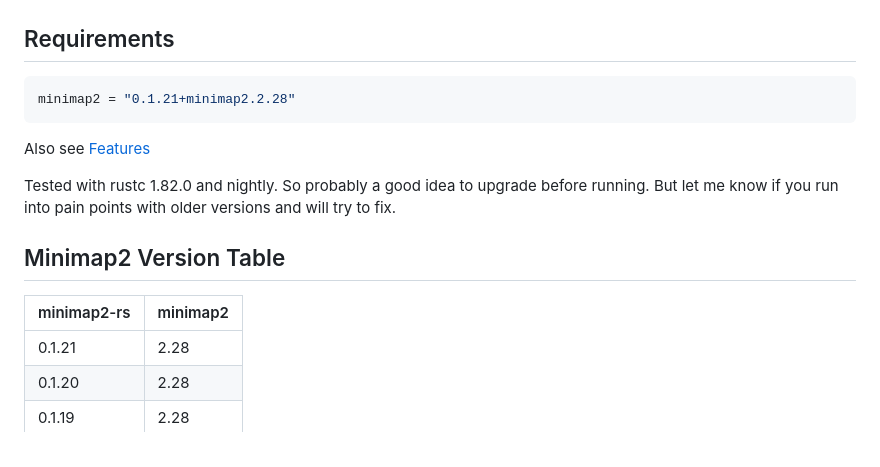
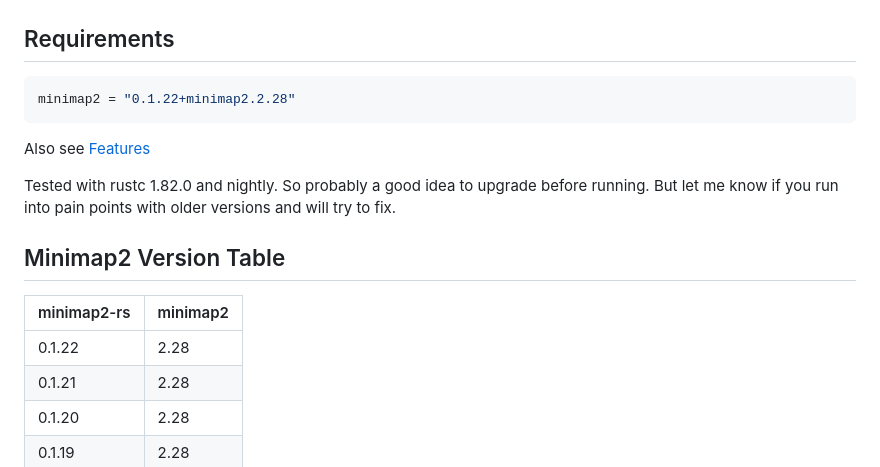
Before and after one commit to jguhlin/minimap2-rs, a Markdown page: README.md, the part around the change. Drawn GitHub-style.

Commit message:
Update versions

````diff
--- a/README.md
+++ b/README.md
@@ -11,7 +11,7 @@ minimap2-sys is the raw FFI bindings to minimap2. minimap2 is the more opinionat
 # How to use
 ## Requirements
 ```toml
-minimap2 = "0.1.21+minimap2.2.28"
+minimap2 = "0.1.22+minimap2.2.28"
 ```
 Also see [Features](#features)
 
@@ -20,6 +20,7 @@ Tested with rustc 1.82.0 and nightly. So probably a good idea to upgrade before
 ## Minimap2 Version Table
 | minimap2-rs | minimap2 |
 |-------------|----------|
+| 0.1.22      | 2.28     |
 | 0.1.21      | 2.28     |
 | 0.1.20      | 2.28     |
 | 0.1.19      | 2.28     |
````
